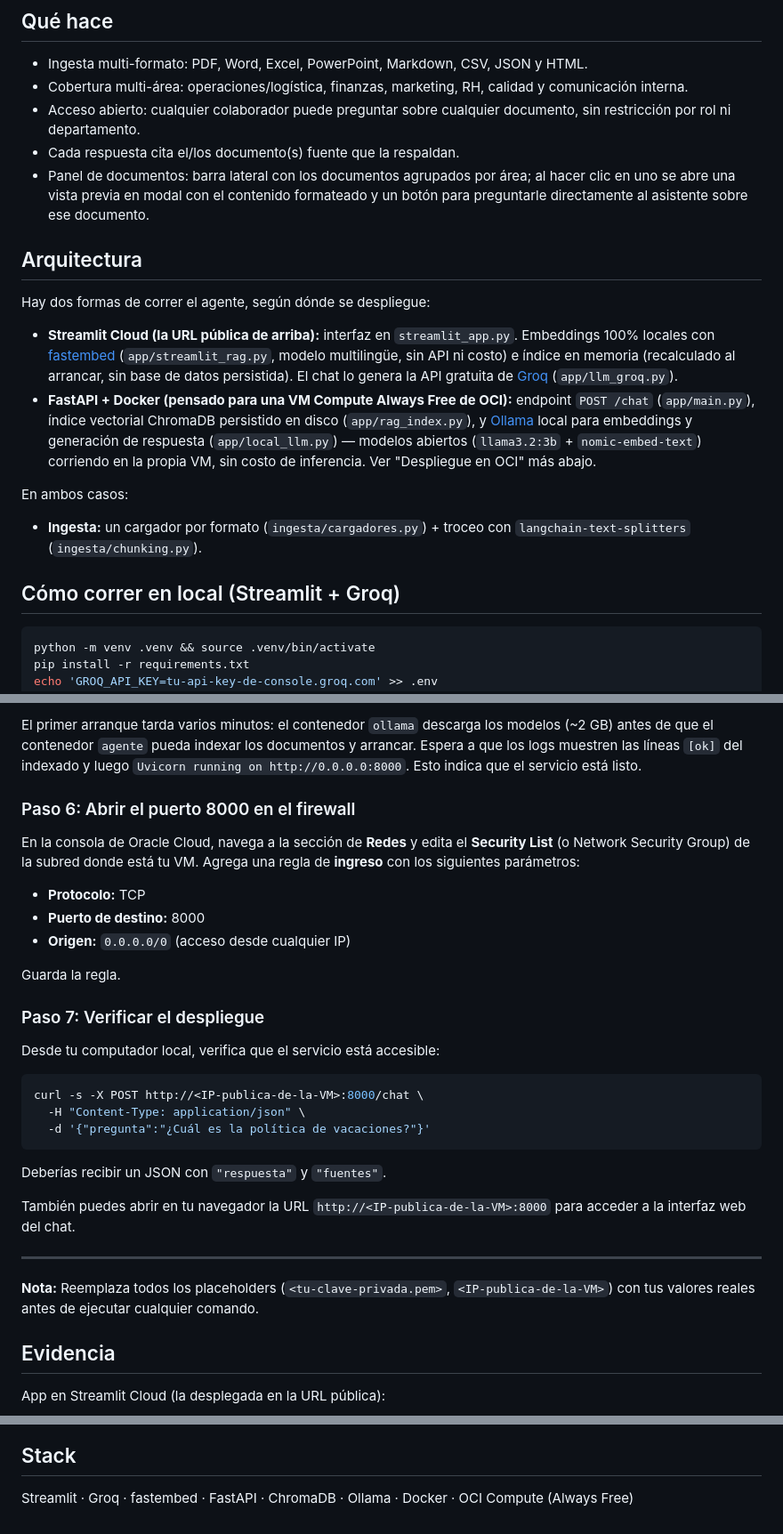
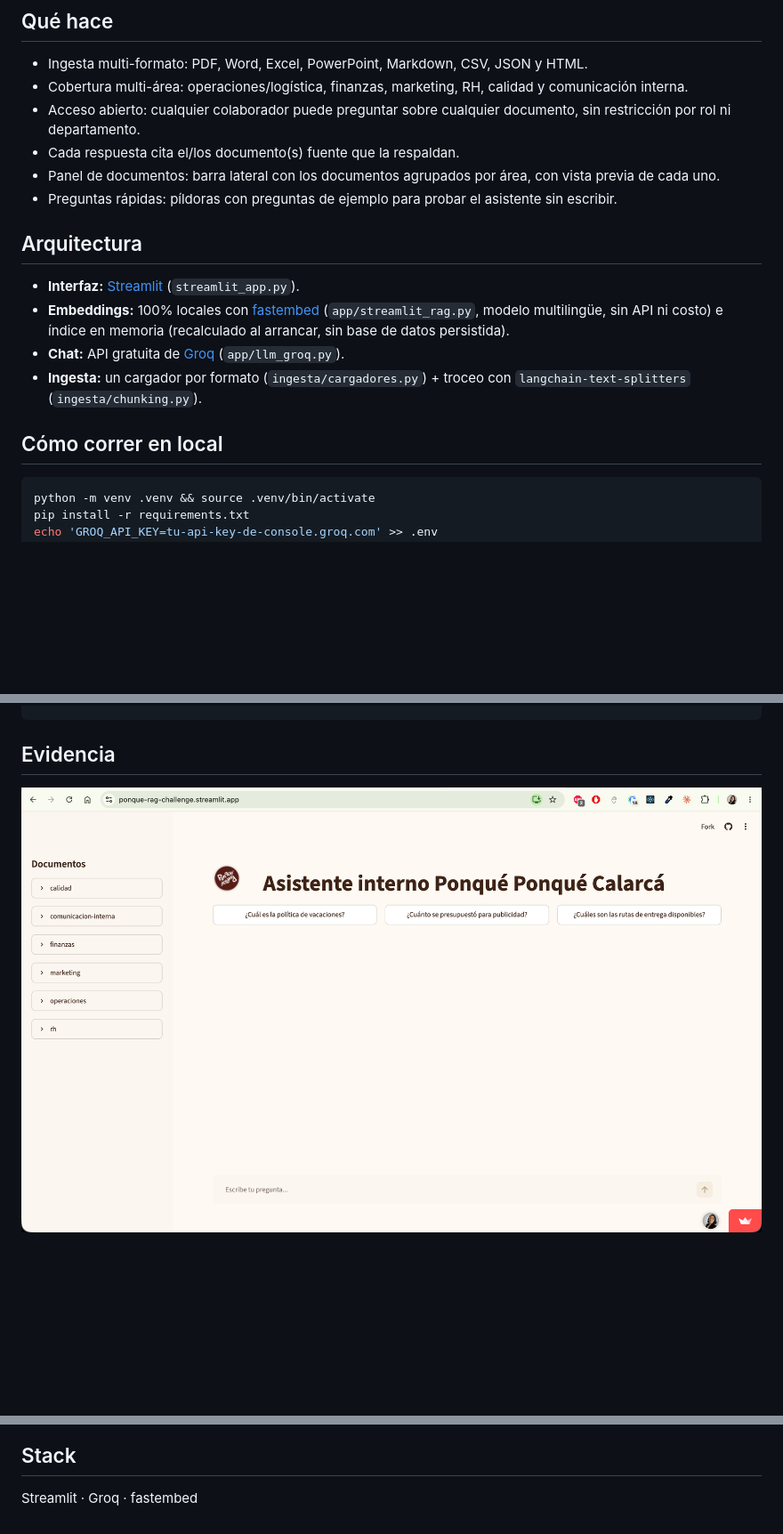
Before and after one commit to LinamariaMartinez/ponque-rag-challenge, a Markdown page: README.md, 3 parts joined by grey strips. Shown: that part at 89% size. Rendered like a GitHub page; pictures changed too: docs/evidencia/app.png (added); blank space fills up the shorter version.

````diff
--- a/README.md
+++ b/README.md
@@ -22,32 +22,21 @@ conversacional tipo RAG (Retrieval Augmented Generation).
 - Acceso abierto: cualquier colaborador puede preguntar sobre cualquier documento, sin
   restricción por rol ni departamento.
 - Cada respuesta cita el/los documento(s) fuente que la respaldan.
-- Panel de documentos: barra lateral con los documentos agrupados por área; al hacer clic
-  en uno se abre una vista previa en modal con el contenido formateado y un botón para
-  preguntarle directamente al asistente sobre ese documento.
+- Panel de documentos: barra lateral con los documentos agrupados por área, con vista
+  previa de cada uno.
+- Preguntas rápidas: píldoras con preguntas de ejemplo para probar el asistente sin escribir.
 
 ## Arquitectura
 
-Hay dos formas de correr el agente, según dónde se despliegue:
-
-- **Streamlit Cloud (la URL pública de arriba):** interfaz en `streamlit_app.py`.
-  Embeddings 100% locales con [fastembed](https://github.com/qdrant/fastembed)
-  (`app/streamlit_rag.py`, modelo multilingüe, sin API ni costo) e índice en
-  memoria (recalculado al arrancar, sin base de datos persistida). El chat lo
-  genera la API gratuita de [Groq](https://groq.com) (`app/llm_groq.py`).
-- **FastAPI + Docker (pensado para una VM Compute Always Free de OCI):**
-  endpoint `POST /chat` (`app/main.py`), índice vectorial ChromaDB persistido
-  en disco (`app/rag_index.py`), y [Ollama](https://ollama.com) local para
-  embeddings y generación de respuesta (`app/local_llm.py`) — modelos abiertos
-  (`llama3.2:3b` + `nomic-embed-text`) corriendo en la propia VM, sin costo de
-  inferencia. Ver "Despliegue en OCI" más abajo.
-
-En ambos casos:
-
+- **Interfaz:** [Streamlit](https://streamlit.io) (`streamlit_app.py`).
+- **Embeddings:** 100% locales con [fastembed](https://github.com/qdrant/fastembed)
+  (`app/streamlit_rag.py`, modelo multilingüe, sin API ni costo) e índice en memoria
+  (recalculado al arrancar, sin base de datos persistida).
+- **Chat:** API gratuita de [Groq](https://groq.com) (`app/llm_groq.py`).
 - **Ingesta:** un cargador por formato (`ingesta/cargadores.py`) + troceo con
   `langchain-text-splitters` (`ingesta/chunking.py`).
 
-## Cómo correr en local (Streamlit + Groq)
+## Cómo correr en local
 
 ```bash
 python -m venv .venv && source .venv/bin/activate
@@ -163,37 +69,4 @@ docker compose logs -f
-El primer arranque tarda varios minutos: el contenedor `ollama` descarga los modelos
-(~2 GB) antes de que el contenedor `agente` pueda indexar los documentos y arrancar.
-Espera a que los logs muestren las líneas `[ok]` del indexado y luego
-`Uvicorn running on http://0.0.0.0:8000`. Esto indica que el servicio está listo.
-
-### Paso 6: Abrir el puerto 8000 en el firewall
-
-En la consola de Oracle Cloud, navega a la sección de **Redes** y edita el **Security List** (o Network Security Group) de la subred donde está tu VM. Agrega una regla de **ingreso** con los siguientes parámetros:
-
-- **Protocolo:** TCP
-- **Puerto de destino:** 8000
-- **Origen:** `0.0.0.0/0` (acceso desde cualquier IP)
-
-Guarda la regla.
-
-### Paso 7: Verificar el despliegue
-
-Desde tu computador local, verifica que el servicio está accesible:
-
-```bash
-curl -s -X POST http://<IP-publica-de-la-VM>:8000/chat \
-  -H "Content-Type: application/json" \
-  -d '{"pregunta":"¿Cuál es la política de vacaciones?"}'
-```
-
-Deberías recibir un JSON con `"respuesta"` y `"fuentes"`.
-
-También puedes abrir en tu navegador la URL `http://<IP-publica-de-la-VM>:8000` para acceder a la interfaz web del chat.
-
----
-
-**Nota:** Reemplaza todos los placeholders (`<tu-clave-privada.pem>`, `<IP-publica-de-la-VM>`) con tus valores reales antes de ejecutar cualquier comando.
-
 ## Evidencia
 
-App en Streamlit Cloud (la desplegada en la URL pública):
+![La app publicada en Streamlit Cloud, con el panel de documentos y las preguntas rápidas](docs/evidencia/app.png)
 
@@ -209,4 +74,4 @@ Interfaz FastAPI (versión local/alternativa para OCI):
 
 ## Stack
 
-Streamlit · Groq · fastembed · FastAPI · ChromaDB · Ollama · Docker · OCI Compute (Always Free)
+Streamlit · Groq · fastembed
````
Also changed, not shown: other parts of README.md (+1 -92 lines), docs/evidencia/captura.png (deleted), docs/evidencia/documentos.png (added), docs/evidencia/modal-documento.png (deleted).
